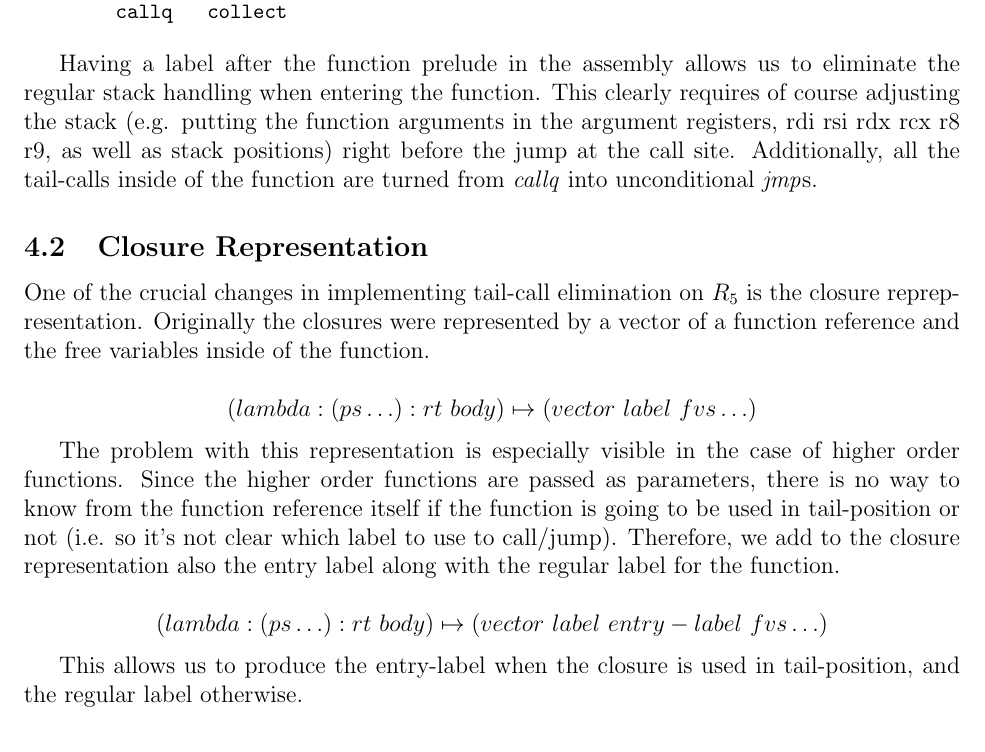
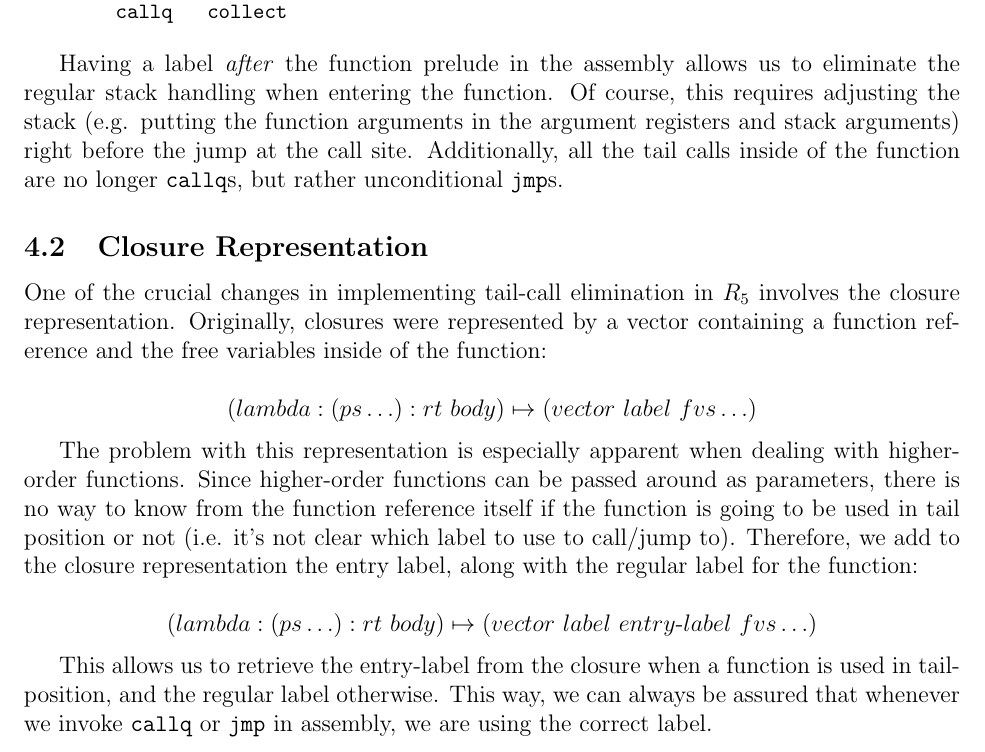
Before and after one commit to cderici/rax, a LaTeX paper (final-project/report.tex): part of page 4 of 7, cut so that both start at the same text. Compiled offline with pdfLaTeX.

Commit message:
PR pass on section 4 (pt. 2)

```diff
--- a/final-project/report.tex
+++ b/final-project/report.tex
@@ -244,39 +244,40 @@ retq
 \end{minted}
 \end{multicols}
 
-Having a label after the function prelude in the assembly allows us to
-eliminate the regular stack handling when entering the function. This
-clearly requires of course adjusting the stack (e.g. putting the
-function arguments in the argument registers, rdi rsi rdx rcx r8 r9,
-as well as stack positions) right before the jump at the call
-site. Additionally, all the tail-calls inside of the function are
-turned from \emph{callq} into unconditional \emph{jmp}s.
+Having a label \emph{after} the function prelude in the assembly allows us to
+eliminate the regular stack handling when entering the function. Of course, this
+requires adjusting the stack (e.g. putting the
+function arguments in the argument registers and stack arguments) right before
+the jump at the call site. Additionally, all the tail calls inside of the function
+are no longer \verb+callq+s, but rather unconditional \verb+jmp+s.
 
 \subsection{Closure Representation}
 
-One of the crucial changes in implementing tail-call elimination on
-$R_5$ is the closure reprepresentation. Originally the closures were
-represented by a vector of a function reference and the free variables
-inside of the function.
+One of the crucial changes in implementing tail-call elimination in
+$R_5$ involves the closure representation. Originally, closures were
+represented by a vector containing a function reference and the free variables
+inside of the function:
 
 \begin{equation*}
 (lambda: (ps \ldots) : rt\ body) \mapsto (vector\ label\ fvs \ldots)
 \end{equation*}
 
-The problem with this representation is especially visible in the case
-of higher order functions. Since the higher order functions are passed
+The problem with this representation is especially apparent when dealing with
+higher-order functions. Since higher-order functions can be passed around
 as parameters, there is no way to know from the function reference
-itself if the function is going to be used in tail-position or not
-(i.e. so it's not clear which label to use to call/jump). Therefore,
-we add to the closure representation also the entry label along with
-the regular label for the function.
+itself if the function is going to be used in tail position or not
+(i.e. it's not clear which label to use to call/jump to). Therefore,
+we add to the closure representation the entry label, along with
+the regular label for the function:
 
 \begin{equation*}
-(lambda: (ps \ldots) : rt\ body) \mapsto (vector\ label\ entry-label\ fvs \ldots)
+(lambda: (ps \ldots) : rt\ body) \mapsto (vector\ label\ entry \text{-} label\ fvs \ldots)
 \end{equation*}
 
-This allows us to produce the entry-label when the closure is used in
-tail-position, and the regular label otherwise.
+This allows us to retrieve the entry-label from the closure when a function
+is used in tail-position, and the regular label otherwise. This way, we
+can always be assured that whenever we invoke \verb+callq+ or \verb+jmp+ in
+assembly, we are using the correct label.
 
 \subsection{Changes In the Passes}
 
```
Also changed, not shown: final-project/report.tex (2 more changed lines).
